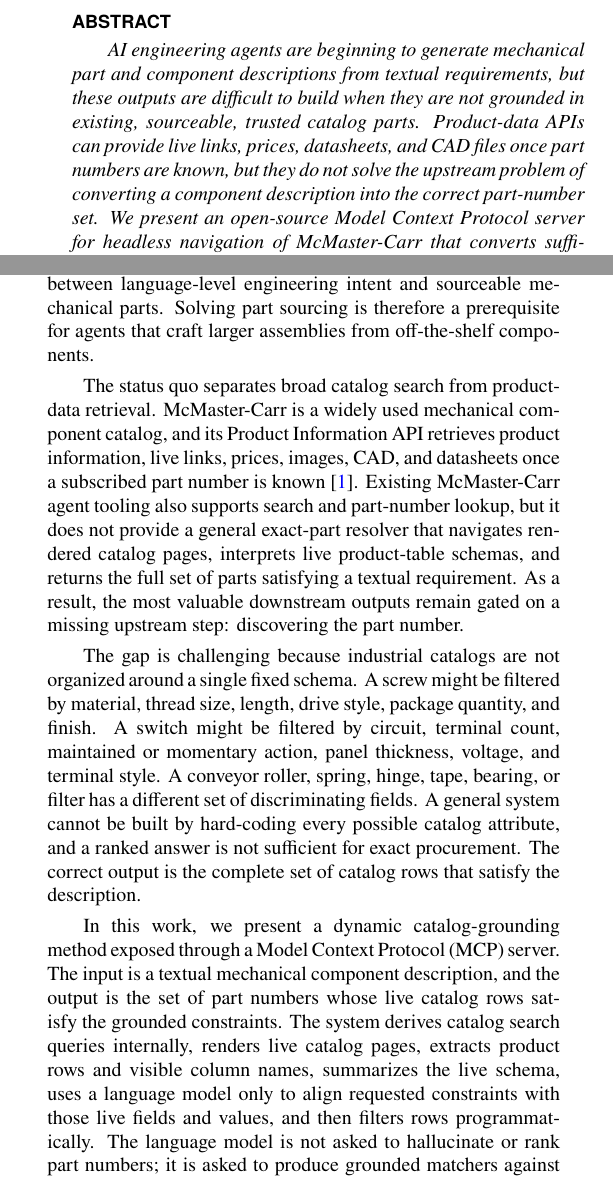
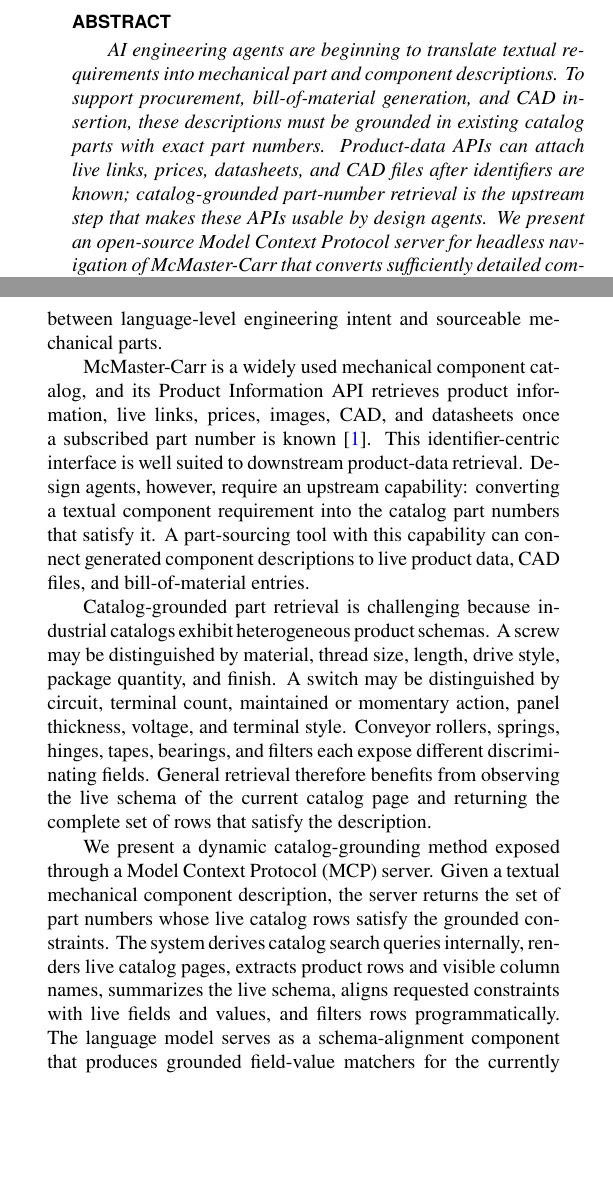
Before and after one commit to cmuchancel/mcmaster-navigator-mcp, a LaTeX document (paper/asme_idetc_mcmaster_navigator.tex): two parts of the columns of page 1 of 4, joined at a grey line, cut so that both start at the same text, the shorter picture padded with empty space. Compiled offline with pdfLaTeX.

Commit message:
Polish introduction framing

```diff
--- a/paper/asme_idetc_mcmaster_navigator.tex
+++ b/paper/asme_idetc_mcmaster_navigator.tex
@@ -38,18 +38,18 @@
 \keywords{AI engineering agents, design automation, part sourcing, model context protocol, catalog grounding, bill of materials, CAD retrieval}
 
 \begin{abstract}
-AI engineering agents are beginning to generate mechanical part and component descriptions from textual requirements, but these outputs are difficult to build when they are not grounded in existing, sourceable, trusted catalog parts. Product-data APIs can provide live links, prices, datasheets, and CAD files once part numbers are known, but they do not solve the upstream problem of converting a component description into the correct part-number set. We present an open-source Model Context Protocol server for headless navigation of McMaster-Carr that converts sufficiently detailed component descriptions into matching catalog part numbers. The system does not rely on a hand-coded ontology of catalog attributes. Instead, it renders live catalog pages, extracts visible product-table schemas, uses a language model to map requested constraints onto live field names and values, and then performs deterministic row filtering. The output is simply the set of catalog parts that satisfy the grounded description. In final benchmark runs, the system recovered 250/250 exact part numbers across 25 catalog categories, returned the expected multi-part sets in 50/50 under-specified cases, and returned no part in 25/25 nonexistent cases. By making part sourcing callable by agents, the method enables downstream workflows in which assemblies are crafted from off-the-shelf parts and automatically linked to product data, prices, datasheets, CAD, and bills of materials.
+AI engineering agents are beginning to translate textual requirements into mechanical part and component descriptions. To support procurement, bill-of-material generation, and CAD insertion, these descriptions must be grounded in existing catalog parts with exact part numbers. Product-data APIs can attach live links, prices, datasheets, and CAD files after identifiers are known; catalog-grounded part-number retrieval is the upstream step that makes these APIs usable by design agents. We present an open-source Model Context Protocol server for headless navigation of McMaster-Carr that converts sufficiently detailed component descriptions into matching catalog part numbers. The system renders live catalog pages, extracts visible product-table schemas, uses a language model to map requested constraints onto live field names and values, and then performs deterministic row filtering. The output is the set of catalog parts that satisfy the grounded description. In final benchmark runs, the system recovered 250/250 exact part numbers across 25 catalog categories, returned the expected multi-part sets in 50/50 under-specified cases, and returned no part in 25/25 nonexistent cases. By making part sourcing callable by agents, the method enables downstream workflows in which assemblies are crafted from off-the-shelf parts and automatically linked to product data, prices, datasheets, CAD, and bills of materials.
 \end{abstract}
 
 \section{Introduction}
 
-AI engineering agents are increasingly being used to generate mechanical part requirements, component selections, fixtures, subsystems, and assembly concepts from text. For these systems to become useful in real engineering workflows, their outputs must connect to existing parts that can actually be purchased, trusted, inspected, and inserted into CAD. A generated component description is useful to a human engineer, but procurement, bill-of-materials generation, and CAD retrieval still require exact catalog identifiers. This mismatch creates a practical bottleneck between language-level engineering intent and sourceable mechanical parts. Solving part sourcing is therefore a prerequisite for agents that craft larger assemblies from off-the-shelf components.
+AI engineering agents are increasingly used to generate mechanical part requirements, component selections, fixtures, subsystems, and assembly concepts from text. These outputs become actionable when they can be connected to existing parts that can be purchased, inspected, trusted, and inserted into CAD. Procurement, bill-of-materials generation, and CAD retrieval all depend on exact catalog identifiers, while generated requirements are typically expressed as natural-language component descriptions. This paper addresses the catalog-grounding step between language-level engineering intent and sourceable mechanical parts.
 
-The status quo separates broad catalog search from product-data retrieval. McMaster-Carr is a widely used mechanical component catalog, and its Product Information API retrieves product information, live links, prices, images, CAD, and datasheets once a subscribed part number is known~\cite{mcmasterapi}. Existing McMaster-Carr agent tooling also supports search and part-number lookup, but it does not provide a general exact-part resolver that navigates rendered catalog pages, interprets live product-table schemas, and returns the full set of parts satisfying a textual requirement. As a result, the most valuable downstream outputs remain gated on a missing upstream step: discovering the part number.
+McMaster-Carr is a widely used mechanical component catalog, and its Product Information API retrieves product information, live links, prices, images, CAD, and datasheets once a subscribed part number is known~\cite{mcmasterapi}. This identifier-centric interface is well suited to downstream product-data retrieval. Design agents, however, require an upstream capability: converting a textual component requirement into the catalog part numbers that satisfy it. A part-sourcing tool with this capability can connect generated component descriptions to live product data, CAD files, and bill-of-material entries.
 
-The gap is challenging because industrial catalogs are not organized around a single fixed schema. A screw might be filtered by material, thread size, length, drive style, package quantity, and finish. A switch might be filtered by circuit, terminal count, maintained or momentary action, panel thickness, voltage, and terminal style. A conveyor roller, spring, hinge, tape, bearing, or filter has a different set of discriminating fields. A general system cannot be built by hard-coding every possible catalog attribute, and a ranked answer is not sufficient for exact procurement. The correct output is the complete set of catalog rows that satisfy the description.
+Catalog-grounded part retrieval is challenging because industrial catalogs exhibit heterogeneous product schemas. A screw may be distinguished by material, thread size, length, drive style, package quantity, and finish. A switch may be distinguished by circuit, terminal count, maintained or momentary action, panel thickness, voltage, and terminal style. Conveyor rollers, springs, hinges, tapes, bearings, and filters each expose different discriminating fields. General retrieval therefore benefits from observing the live schema of the current catalog page and returning the complete set of rows that satisfy the description.
 
-In this work, we present a dynamic catalog-grounding method exposed through a Model Context Protocol (\mcp{}) server. The input is a textual mechanical component description, and the output is the set of part numbers whose live catalog rows satisfy the grounded constraints. The system derives catalog search queries internally, renders live catalog pages, extracts product rows and visible column names, summarizes the live schema, uses a language model only to align requested constraints with those live fields and values, and then filters rows programmatically. The language model is not asked to hallucinate or rank part numbers; it is asked to produce grounded matchers against fields actually present on the page. Once part numbers are recovered, existing product-data APIs can automatically attach live links, price information, datasheets, and CAD files to generated component or assembly descriptions.
+We present a dynamic catalog-grounding method exposed through a Model Context Protocol (\mcp{}) server. Given a textual mechanical component description, the server returns the set of part numbers whose live catalog rows satisfy the grounded constraints. The system derives catalog search queries internally, renders live catalog pages, extracts product rows and visible column names, summarizes the live schema, aligns requested constraints with live fields and values, and filters rows programmatically. The language model serves as a schema-alignment component that produces grounded field-value matchers for the currently rendered catalog page. Once part numbers are recovered, existing product-data APIs can automatically attach live links, price information, datasheets, and CAD files to generated component or assembly descriptions.
 
 Our main contributions are:
 \begin{enumerate}[leftmargin=*]
```
Also changed, not shown: paper/asme_idetc_mcmaster_navigator.pdf, paper/asme_idetc_mcmaster_navigator.tex (2 more changed lines).
